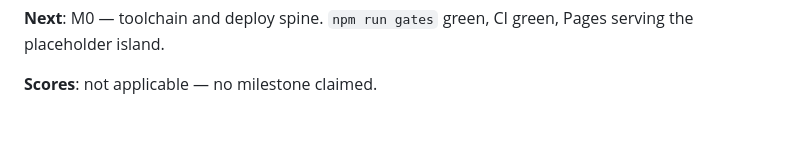
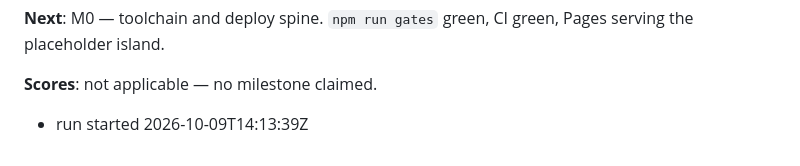
Before and after one commit to vtpqui3009/dragonvein, a Markdown page: STATE.md, the part around the change. Drawn GitHub-style; blank space fills up the shorter version.

Commit message:
chore: run marker

```diff
--- a/STATE.md
+++ b/STATE.md
@@ -97,3 +97,4 @@ removes the dependency on proxy-injected credentials.
 the placeholder island.
 
 **Scores**: not applicable — no milestone claimed.
+- run started 2026-10-09T14:13:39Z
```
